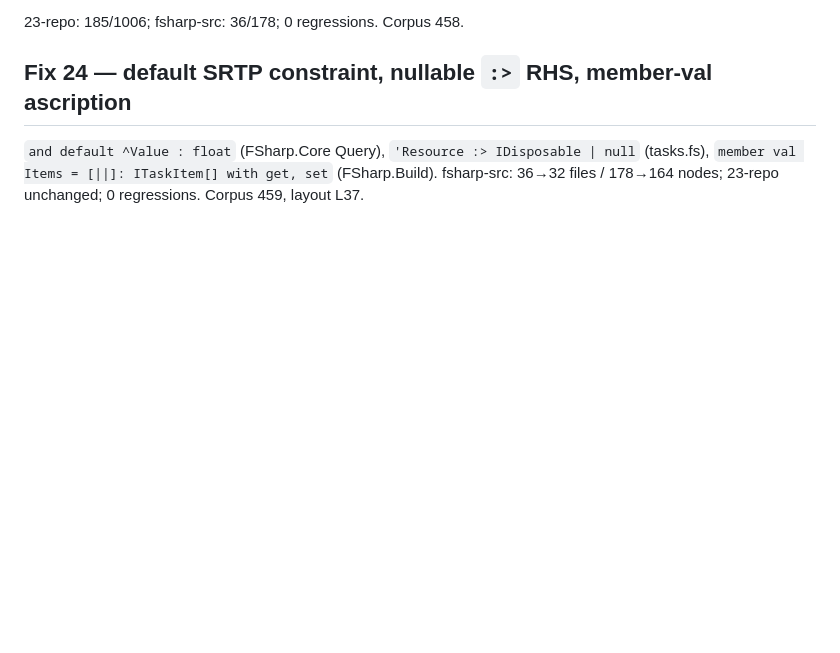
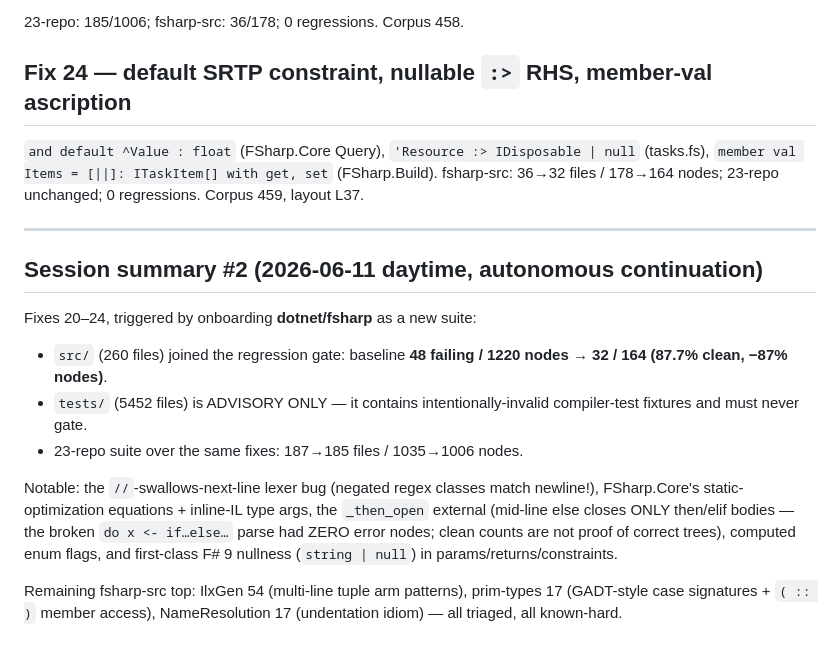
Before and after one commit to MangelMaxime/tree-sitter-fsharp, a Markdown page: BENCH_FIXES_LOG.md, the part around the change. GitHub-like rendering; blank space fills up the shorter version.

Commit message:
docs: session summary #2 in BENCH_FIXES_LOG

```diff
--- a/BENCH_FIXES_LOG.md
+++ b/BENCH_FIXES_LOG.md
@@ -386,3 +386,25 @@ separate restricted expression path (3 nodes, DependencyProvider).
 null` (tasks.fs), `member val Items = [||]: ITaskItem[] with get, set`
 (FSharp.Build). fsharp-src: 36→32 files / 178→164 nodes; 23-repo unchanged;
 0 regressions. Corpus 459, layout L37.
+
+---
+
+## Session summary #2 (2026-06-11 daytime, autonomous continuation)
+
+Fixes 20–24, triggered by onboarding **dotnet/fsharp** as a new suite:
+- `src/` (260 files) joined the regression gate: baseline **48 failing / 1220
+  nodes → 32 / 164 (87.7% clean, −87% nodes)**.
+- `tests/` (5452 files) is ADVISORY ONLY — it contains intentionally-invalid
+  compiler-test fixtures and must never gate.
+- 23-repo suite over the same fixes: 187→185 files / 1035→1006 nodes.
+
+Notable: the `//`-swallows-next-line lexer bug (negated regex classes match
+newline!), FSharp.Core's static-optimization equations + inline-IL type args,
+the `_then_open` external (mid-line else closes ONLY then/elif bodies — the
+broken `do x <- if…else…` parse had ZERO error nodes; clean counts are not
+proof of correct trees), computed enum flags, and first-class F# 9 nullness
+(`string | null`) in params/returns/constraints.
+
+Remaining fsharp-src top: IlxGen 54 (multi-line tuple arm patterns), prim-types
+17 (GADT-style case signatures + `( :: )` member access), NameResolution 17
+(undentation idiom) — all triaged, all known-hard.
```
